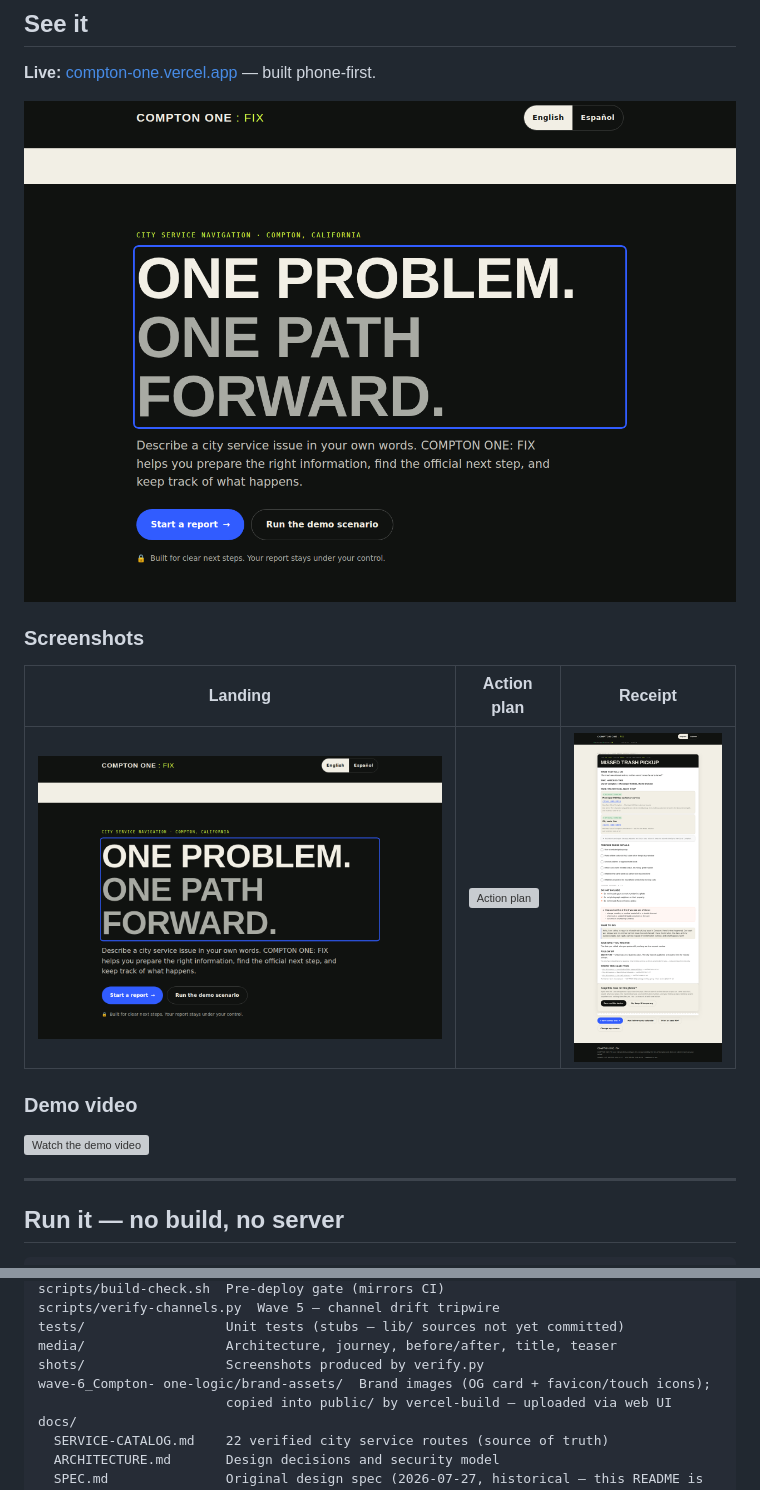
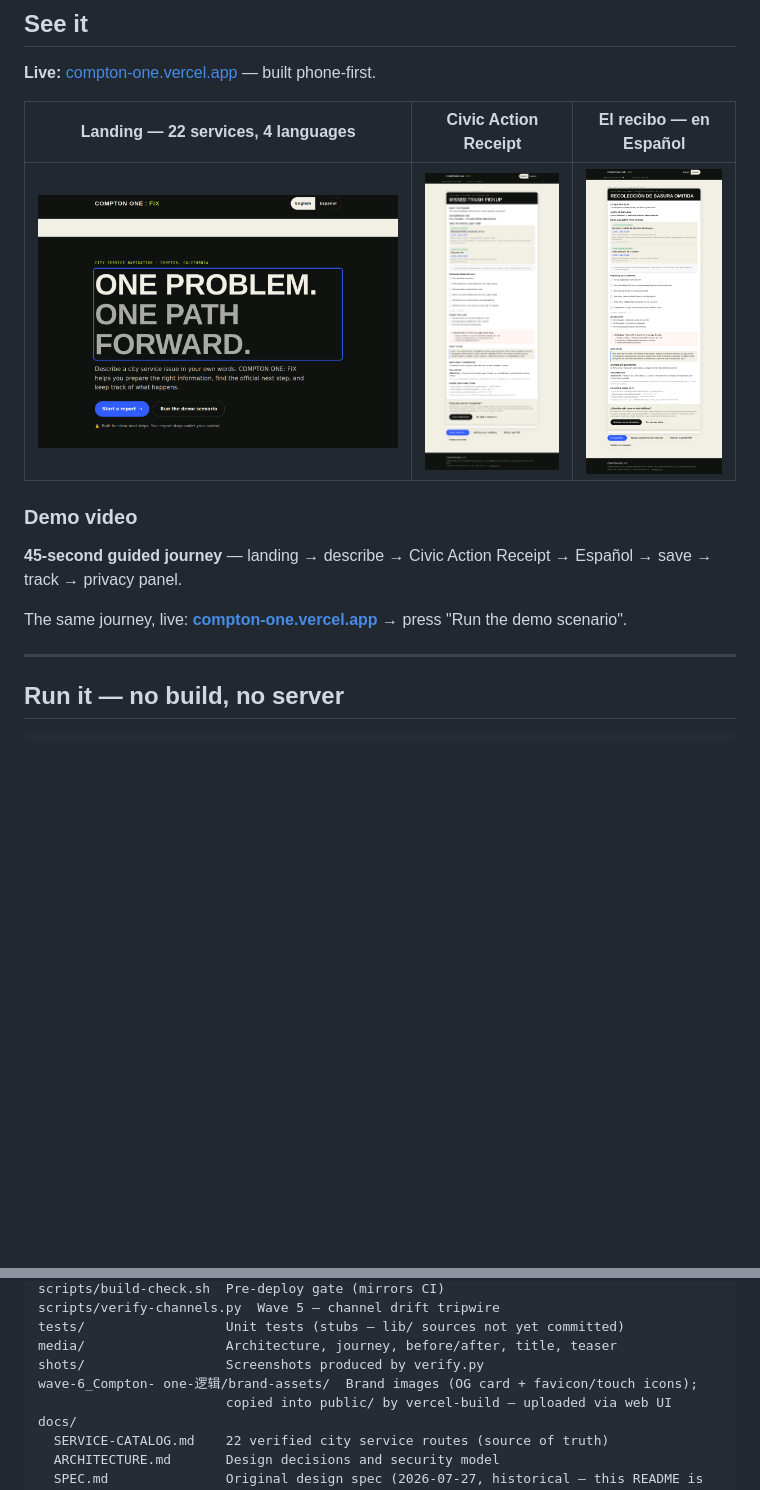
Before and after one commit to DigitalCurrensy/compton-one, a Markdown page: README.md, 2 parts joined by grey strips. GitHub-like rendering; blank space fills up the shorter version; grey boxes are pictures that could not be loaded.

Commit message:
docs: restore See-it messaging, remove Copilot's dead refs, add video slot
Copilot's edit referenced three files that don't exist (02-action-plan.png,
demo-thumb.png, compton-one-demo.mp4) — broken cells on the front page —
and dropped the original captions. Restores the 3-column table against
verified-existing shots, fixes the brand-assets folder name in Layout
(one-logic -> one-逻辑, matching the real directory), and adds a Demo
video section with no dead links (drag-in-editor marker for the mp4).

```diff
--- a/README.md
+++ b/README.md
@@ -43,17 +43,21 @@ link? Report it" channel, because a stale number is a broken promise.
 
 **Live:** [compton-one.vercel.app](https://compton-one.vercel.app) — built phone-first.
 
-![Compton One hero](shots/01-landing.png)
-
-### Screenshots
-
-| Landing | Action plan | Receipt |
+| Landing — 22 services, 4 languages | Civic Action Receipt | El recibo — en Español |
 |---|---|---|
-| ![Landing](shots/01-landing.png) | ![Action plan](shots/02-action-plan.png) | ![Receipt](shots/03-receipt.png) |
+| ![Landing](shots/01-landing.png) | ![Receipt](shots/03-receipt.png) | ![Receipt in Spanish](shots/08-receipt-es.png) |
 
 ### Demo video
 
-[![Watch the demo video](shots/demo-thumb.png)](compton-one-demo.mp4)
+**45-second guided journey** — landing → describe → Civic Action Receipt →
+Español → save → track → privacy panel.
+
+<!-- Maintainer note, invisible to readers: drag compton-one-demo.mp4 into the
+     GitHub README editor on the line below — GitHub uploads it and embeds a
+     native player automatically. Delete this comment after. -->
+
+The same journey, live: **[compton-one.vercel.app](https://compton-one.vercel.app)**
+→ press "Run the demo scenario".
 
 ---
 
@@ -111,7 +115,7 @@ scripts/verify-channels.py  Wave 5 — channel drift tripwire
 tests/                  Unit tests (stubs — lib/ sources not yet committed)
 media/                  Architecture, journey, before/after, title, teaser
 shots/                  Screenshots produced by verify.py
-wave-6_Compton- one-logic/brand-assets/  Brand images (OG card + favicon/touch icons);
+wave-6_Compton- one-逻辑/brand-assets/  Brand images (OG card + favicon/touch icons);
                         copied into public/ by vercel-build — uploaded via web UI
 docs/
   SERVICE-CATALOG.md    22 verified city service routes (source of truth)
```
